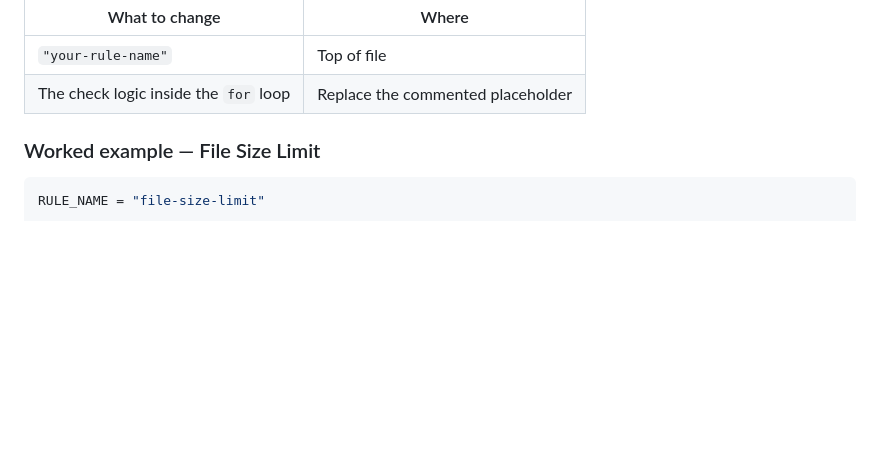
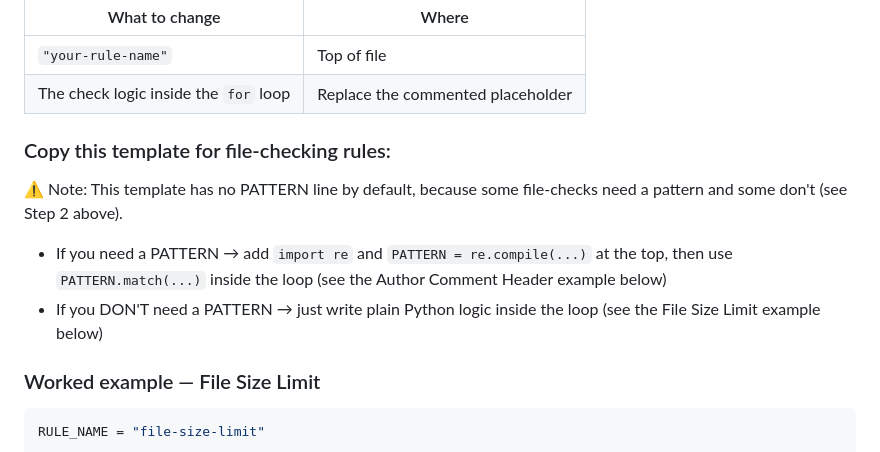
Before and after one commit to THAN123MAYA/pr-rule-engine, a Markdown page: review-rules.md, the part around the change. GitHub-like rendering; blank space fills up the shorter version.

```diff
--- a/review-rules.md
+++ b/review-rules.md
@@ -206,6 +206,16 @@ def check(pr: dict) -> dict:
 |---|---|
 | `"your-rule-name"` | Top of file |
 | The check logic inside the `for` loop | Replace the commented placeholder |
+### Copy this template for file-checking rules:
+
+⚠️ Note: This template has no PATTERN line by default, because some
+file-checks need a pattern and some don't (see Step 2 above).
+
+- If you need a PATTERN → add `import re` and `PATTERN = re.compile(...)`
+  at the top, then use `PATTERN.match(...)` inside the loop (see the
+  Author Comment Header example below)
+- If you DON'T need a PATTERN → just write plain Python logic inside
+  the loop (see the File Size Limit example below)
 
 ### Worked example — File Size Limit
 
```
